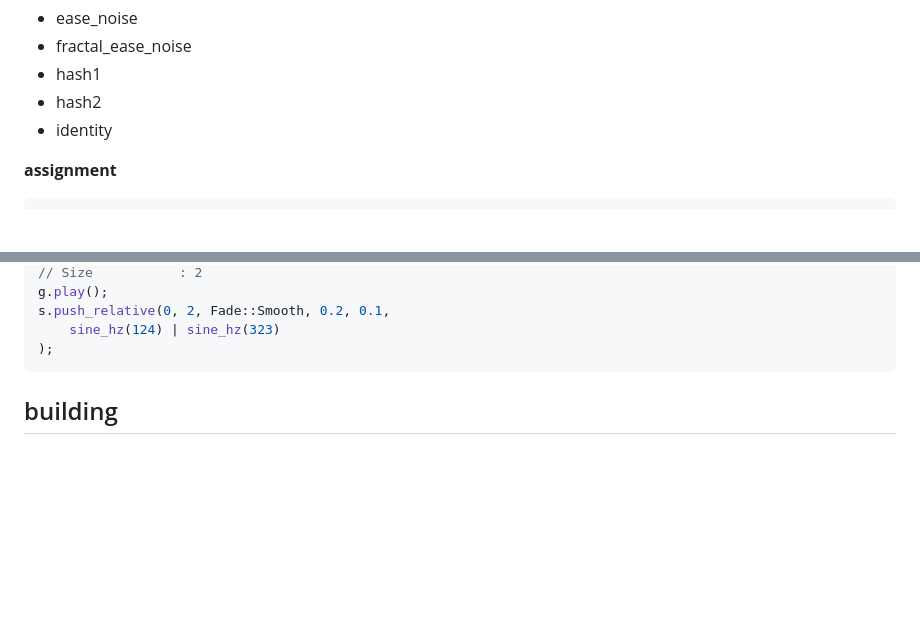
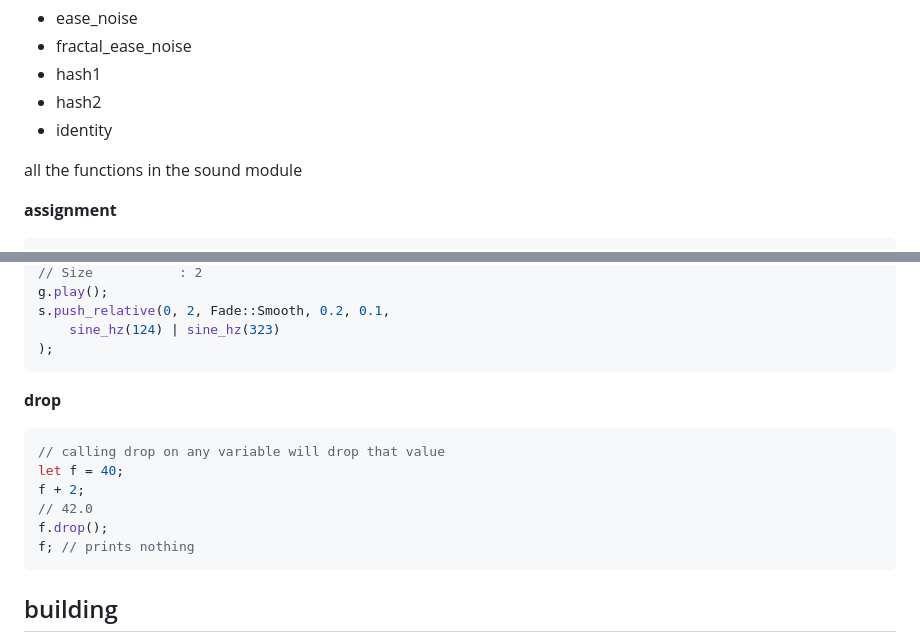
Before and after one commit to tomara-x/lapis, a Markdown page: README.md, 2 parts joined by grey strips. GitHub-like rendering; folded sections open; blank space fills up the shorter version.

Commit message:
drop and sound

````diff
--- a/README.md
+++ b/README.md
@@ -68,6 +68,8 @@ lists marked non_exhaustive may be incomplete. if you notice something incorrect
 
 </p>
 </details>
+
+all the functions in the sound module
 
 **assignment**
 ```rust
@@ -291,6 +293,15 @@ s.push_relative(0, 2, Fade::Smooth, 0.2, 0.1,
 	sine_hz(124) | sine_hz(323)
 );
 ```
+**drop**
+```rust
+// calling drop on any variable will drop that value
+let f = 40;
+f + 2;
+// 42.0
+f.drop();
+f; // prints nothing
+```
 
 ## building
 
````
